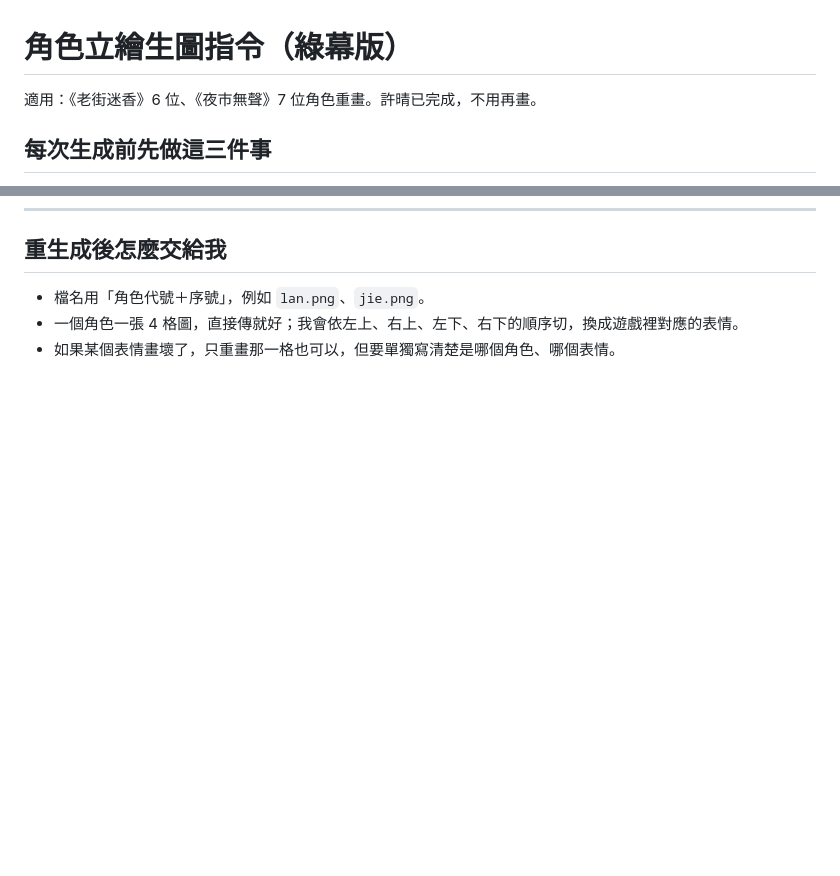
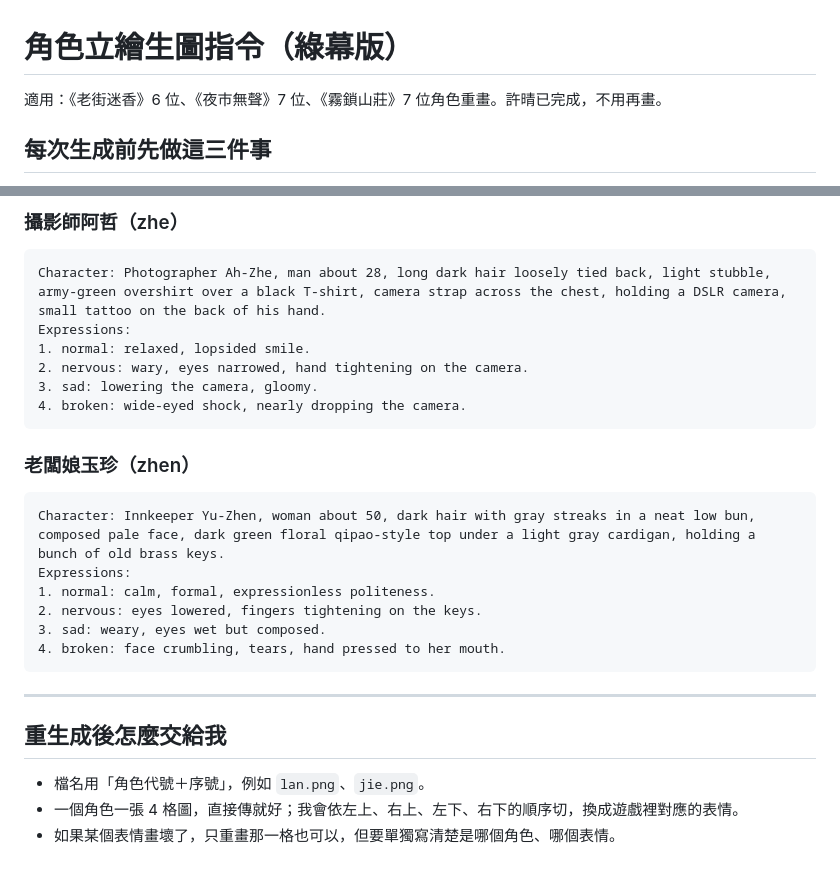
Before and after one commit to k80734539/yeshi-mystery, a Markdown page: docs/GEN_PROMPTS.md, 2 parts joined by grey strips. Rendered like a GitHub page; blank space fills up the shorter version.

````diff
--- a/docs/GEN_PROMPTS.md
+++ b/docs/GEN_PROMPTS.md
@@ -1,6 +1,6 @@
 # 角色立繪生圖指令（綠幕版）
 
-適用：《老街迷香》6 位、《夜市無聲》7 位角色重畫。許晴已完成，不用再畫。
+適用：《老街迷香》6 位、《夜市無聲》7 位、《霧鎖山莊》7 位角色重畫。許晴已完成，不用再畫。
 
 ## 每次生成前先做這三件事
 1. 把**許晴的新立繪**（四格那張）上傳當「畫風參考」。
@@ -174,3 +229,25 @@ Expressions:
+### 攝影師阿哲（zhe）
+```
+Character: Photographer Ah-Zhe, man about 28, long dark hair loosely tied back, light stubble, army-green overshirt over a black T-shirt, camera strap across the chest, holding a DSLR camera, small tattoo on the back of his hand.
+Expressions:
+1. normal: relaxed, lopsided smile.
+2. nervous: wary, eyes narrowed, hand tightening on the camera.
+3. sad: lowering the camera, gloomy.
+4. broken: wide-eyed shock, nearly dropping the camera.
+```
+
+### 老闆娘玉珍（zhen）
+```
+Character: Innkeeper Yu-Zhen, woman about 50, dark hair with gray streaks in a neat low bun, composed pale face, dark green floral qipao-style top under a light gray cardigan, holding a bunch of old brass keys.
+Expressions:
+1. normal: calm, formal, expressionless politeness.
+2. nervous: eyes lowered, fingers tightening on the keys.
+3. sad: weary, eyes wet but composed.
+4. broken: face crumbling, tears, hand pressed to her mouth.
+```
+
+---
+
 ## 重生成後怎麼交給我
 - 檔名用「角色代號＋序號」，例如 `lan.png`、`jie.png`。
 - 一個角色一張 4 格圖，直接傳就好；我會依左上、右上、左下、右下的順序切，換成遊戲裡對應的表情。
````
Also changed, not shown: other parts of docs/GEN_PROMPTS.md (+55 -0 lines).
